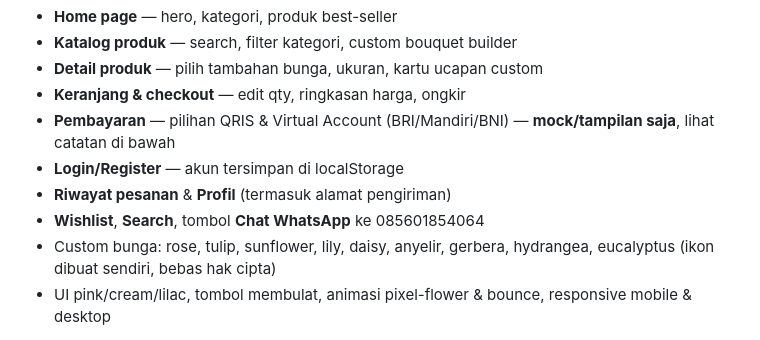
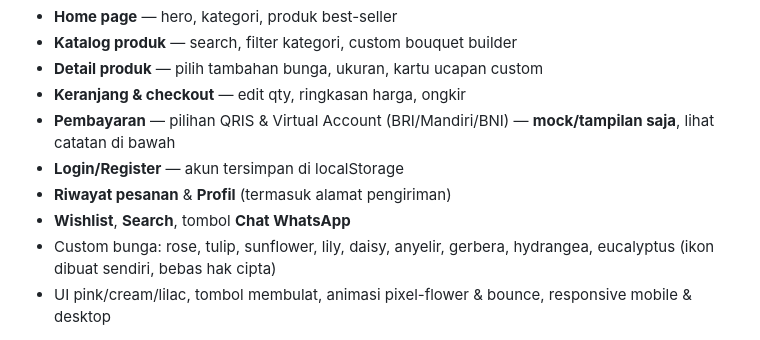
Before and after one commit to Padhels/Bouquet-flower-website-, a Markdown page: README.md, the part around the change. GitHub-like rendering.

```diff
--- a/README.md
+++ b/README.md
@@ -11,7 +11,7 @@ Website e-commerce buket bunga (target market cewek-cewek) — HTML, CSS, dan Ja
 - **Pembayaran** — pilihan QRIS & Virtual Account (BRI/Mandiri/BNI) — **mock/tampilan saja**, lihat catatan di bawah
 - **Login/Register** — akun tersimpan di localStorage
 - **Riwayat pesanan** & **Profil** (termasuk alamat pengiriman)
-- **Wishlist**, **Search**, tombol **Chat WhatsApp** ke 085601854064
+- **Wishlist**, **Search**, tombol **Chat WhatsApp**
 - Custom bunga: rose, tulip, sunflower, lily, daisy, anyelir, gerbera, hydrangea, eucalyptus (ikon dibuat sendiri, bebas hak cipta)
 - UI pink/cream/lilac, tombol membulat, animasi pixel-flower & bounce, responsive mobile & desktop
 
```
